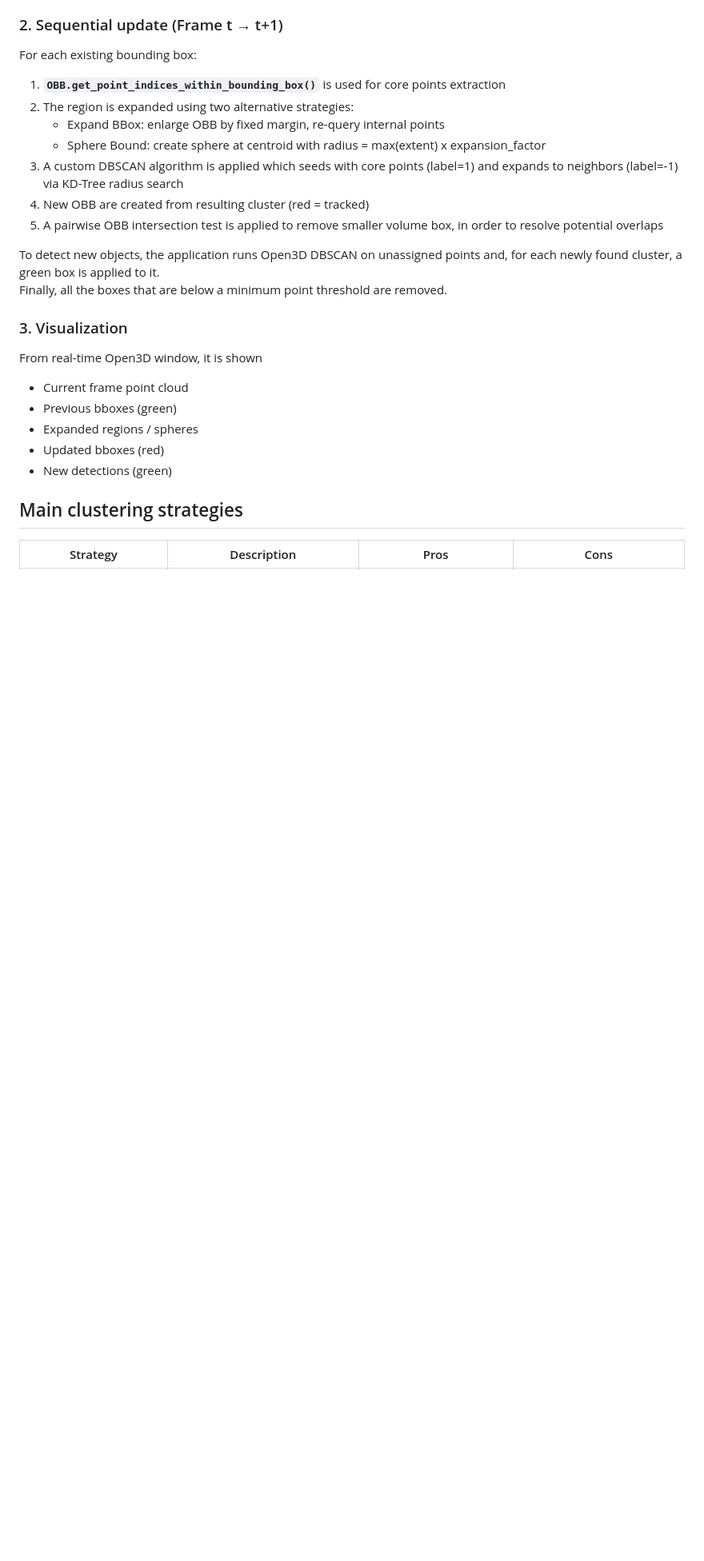
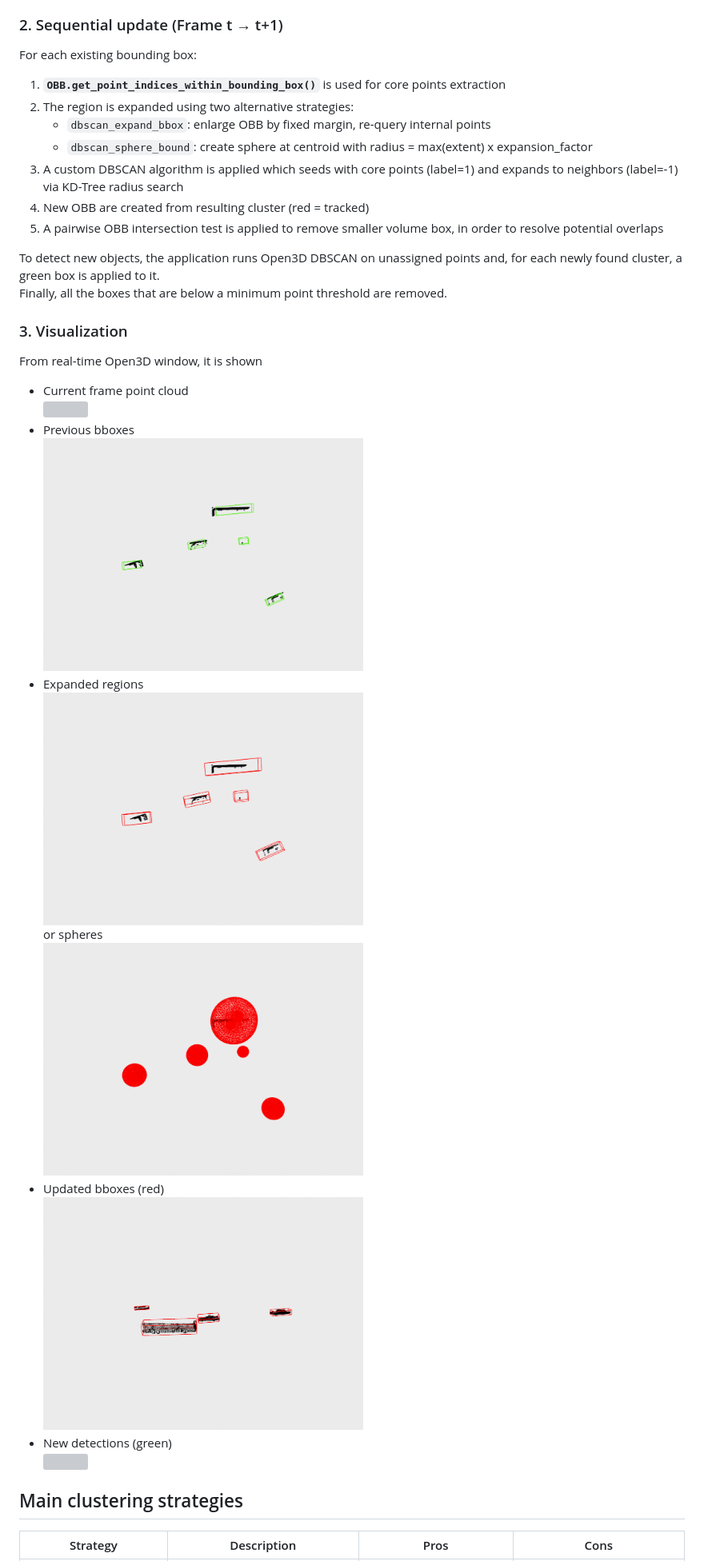
Before and after one commit to Federallo/DynamicBBox, a Markdown page: README.md, the part around one of its changes. Shown at 80% size. Rendered like a GitHub page; blank space fills up the shorter version; grey boxes are pictures that could not be loaded.

Commit message:
added some images

```diff
--- a/README.md
+++ b/README.md
@@ -27,8 +27,8 @@ CSV files &#8594; dataset_loader &#8594; PointClud (voxel downsample) &#8594; DB
 For each existing bounding box:
 1. **`OBB.get_point_indices_within_bounding_box()`** is used for core points extraction
 2. The region is expanded using two alternative strategies:
-   - Expand BBox: enlarge OBB by fixed margin, re-query internal points
-   - Sphere Bound: create sphere at centroid with radius = max(extent) x expansion_factor
+   - `dbscan_expand_bbox`: enlarge OBB by fixed margin, re-query internal points
+   - `dbscan_sphere_bound`: create sphere at centroid with radius = max(extent) x expansion_factor
 3. A custom DBSCAN algorithm is applied which seeds with core points (label=1) and expands to neighbors (label=-1) via KD-Tree radius search
 4. New OBB are created from resulting cluster (red = tracked)
 5. A pairwise OBB intersection test is applied to remove smaller volume box, in order to resolve potential overlaps
@@ -38,7 +38,13 @@ Finally, all the boxes that are below a minimum point threshold are removed.
 ### 3. Visualization
 From real-time Open3D window, it is shown
 - Current frame point cloud
-- Previous bboxes (green)
-- Expanded regions / spheres
+  <img src="images/Pointcloud.png" width="400">
+- Previous bboxes
+  <img src="images/startingpoint.png" width="400">
+- Expanded regions
+  <img src="images/bbsExpanded.png" width="400">
+  or spheres
+  <img src="images/bbsToSphere.png" width="400">
 - Updated bboxes (red)
+  <img src="images/perfectCluster.png" width="400">
 - New detections (green)
```
Also changed, not shown: other parts of README.md (+1 -0 lines).
